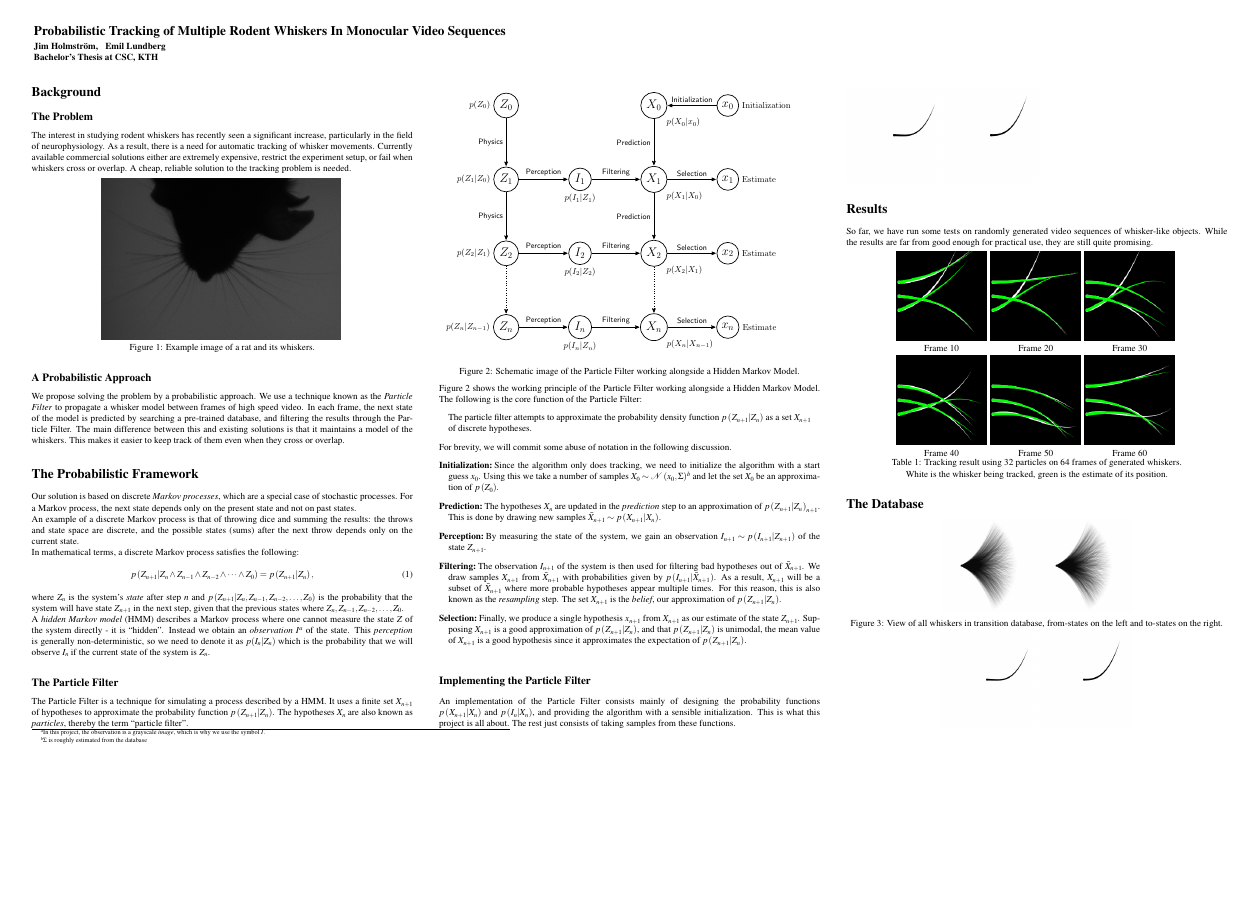
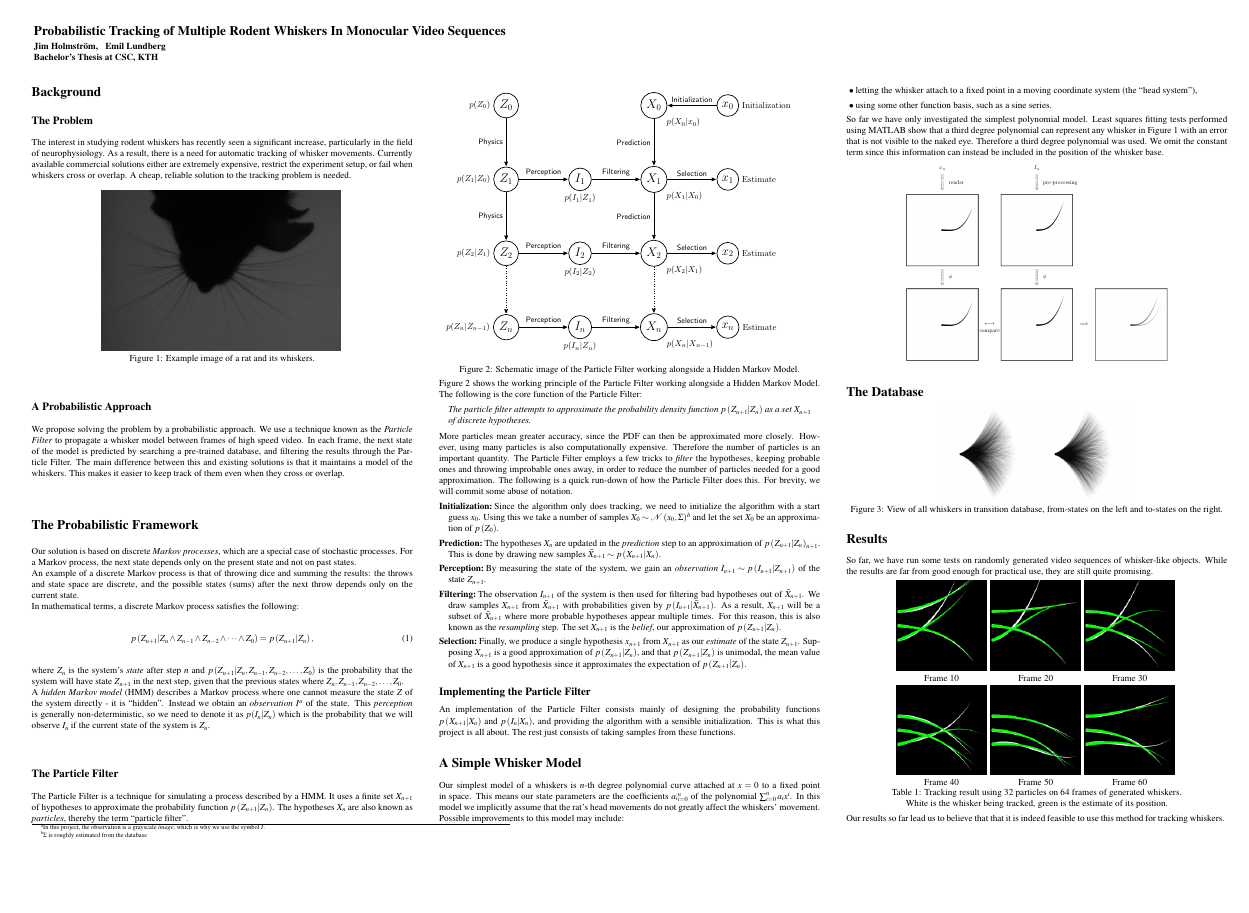
Before and after one commit to Jim-Holmstroem/WhiskerTracking, a LaTeX poster (report/poster/a0poster.tex, which reads report/poster/markov.tex, report/poster/whiskers.tex): the whole page. The pictures show the PDF file report/poster/a0poster.pdf that the author committed with the source.

Commit message:
Added text on whisker model and edited markov.tex a bit

```diff
--- a/report/poster/markov.tex
+++ b/report/poster/markov.tex
@@ -23,18 +23,19 @@ The Particle Filter is a technique for simulating a process described by a HMM.
 Figure 2 shows the working principle of the Particle Filter working alongside a Hidden Markov Model. The following is the core function of the Particle Filter:
 
 \begin{quote}
- The particle filter attempts to approximate the probability density function $\cprobnext{Z}$ as a set $X_{n+1}$ of discrete hypotheses.
+  \emph{The particle filter attempts to approximate the probability density function $\cprobnext{Z}$ as a set $X_{n+1}$ of discrete hypotheses.}
 \end{quote}
 
-For brevity, we will commit some abuse of notation in the following discussion.
+More particles mean greater accuracy, since the PDF can then be approximated more closely. However, using many particles is also computationally expensive. Therefore the number of particles is an important quantity. The Particle Filter employs a few tricks to \emph{filter} the hypotheses, keeping probable ones and throwing improbable ones away, in order to reduce the number of particles needed for a good approximation. The following is a quick run-down of how the Particle Filter does this. For brevity, we will commit some abuse of notation.
 
 \begin{description}
 \item[Initialization:] Since the algorithm only does tracking, we need to initialize the algorithm with a start guess $x_0$. Using this we take a number of samples $X_0 \sim \ndist{x_0}{\Sigma}$\footnote{$\Sigma$ is roughly estimated from the database} and let the set $X_0$ be an approximation of $\prob{Z_0}$.
 \item[Prediction:] The hypotheses $X_n$ are updated in the \emph{prediction} step to an approximation of $\cprobnext{Z}_{n+1}$. This is done by drawing new samples $\bar{X}_{n+1} \sim \cprobnext{X}$.
-\item[Perception:] By measuring the state of the system, we gain an observation $I_{n+1} \sim \cprob{I_{n+1}}{Z_{n+1}}$ of the state $Z_{n+1}$.
+\item[Perception:] By measuring the state of the system, we gain an \emph{observation} $I_{n+1} \sim \cprob{I_{n+1}}{Z_{n+1}}$ of the state $Z_{n+1}$.
 \item[Filtering:] The observation $I_{n+1}$ of the system is then used for filtering bad hypotheses out of $\bar{X}_{n+1}$. We draw samples $X_{n+1}$ from $\bar{X}_{n+1}$ with probabilities given by $\cprob{I_{n+1}}{\bar{X}_{n+1}}$. As a result, $X_{n+1}$ will be a subset of $\bar{X}_{n+1}$ where more probable hypotheses appear multiple times. For this reason, this is also known as the \emph{resampling} step. The set $X_{n+1}$ is the \emph{belief}, our approximation of $\cprobnext{Z}$.
-\item[Selection:] Finally, we produce a single hypothesis $x_{n+1}$ from $X_{n+1}$ as our estimate of the state $Z_{n+1}$. Supposing $X_{n+1}$ is a good approximation of $\cprobnext{Z}$, and that $\cprobnext{Z}$ is unimodal, the mean value of $X_{n+1}$ is a good hypothesis since it approximates the expectation of $\cprobnext{Z}$.
+\item[Selection:] Finally, we produce a single hypothesis $x_{n+1}$ from $X_{n+1}$ as our \emph{estimate} of the state $Z_{n+1}$. Supposing $X_{n+1}$ is a good approximation of $\cprobnext{Z}$, and that $\cprobnext{Z}$ is unimodal, the mean value of $X_{n+1}$ is a good hypothesis since it approximates the expectation of $\cprobnext{Z}$.
 \end{description}
+
 
 \subsection*{Implementing the Particle Filter}
 An implementation of the Particle Filter consists mainly of designing the probability functions $\cprobnext{X}$ and $\cprob{I_n}{X_n}$, and providing the algorithm with a sensible initialization. This is what this project is all about. The rest just consists of taking samples from these functions.
--- a/report/poster/whiskers.tex
+++ b/report/poster/whiskers.tex
@@ -1,3 +1,12 @@
+\section*{A Simple Whisker Model}
+
+Our simplest model of a whiskers is $n$-th degree polynomial curve attached at $x=0$ to a fixed point in space. This means our state parameters are the coefficients ${a_i}_{i=0}^n$ of the polynomial $\sum_{i=0}^n a_ix^i$. In this model we implicitly assume that the rat's head movements do not greatly affect the whiskers' movement. Possible improvements to this model may include:
+\begin{itemize}
+  \item letting the whisker attach to a fixed point in a moving coordinate system (the ``head system''),
+  \item using some other function basis, such as a sine series.
+\end{itemize}
+
+So far we have only investigated the simplest polynomial model. Least squares fitting tests performed using MATLAB show that a third degree polynomial can represent any whisker in Figure 1 with an error that is not visible to the naked eye. Therefore a third degree polynomial was used. We omit the constant term since this information can instead be included in the position of the whisker base.
 
 \begin{center}
   \includegraphics[scale=1.5]{whisker_compare.pdf}
```
Also changed, not shown: report/poster/a0poster.pdf.
